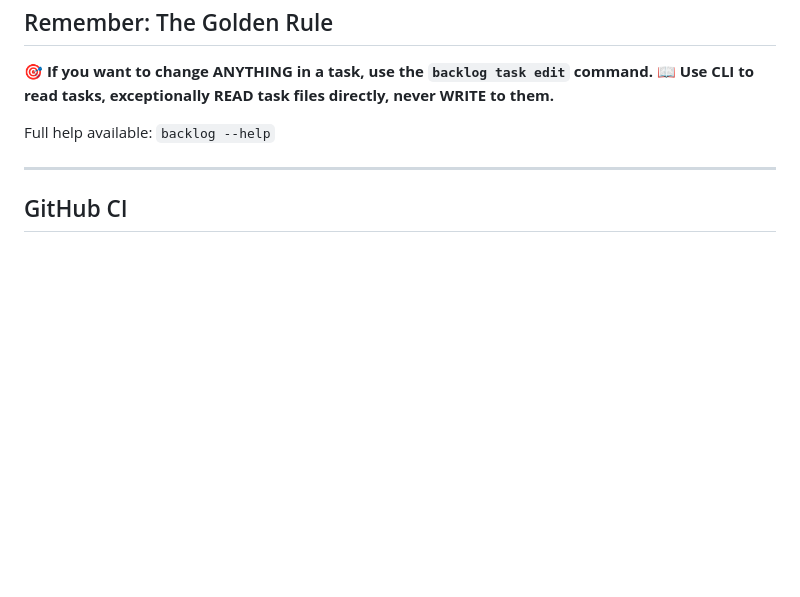
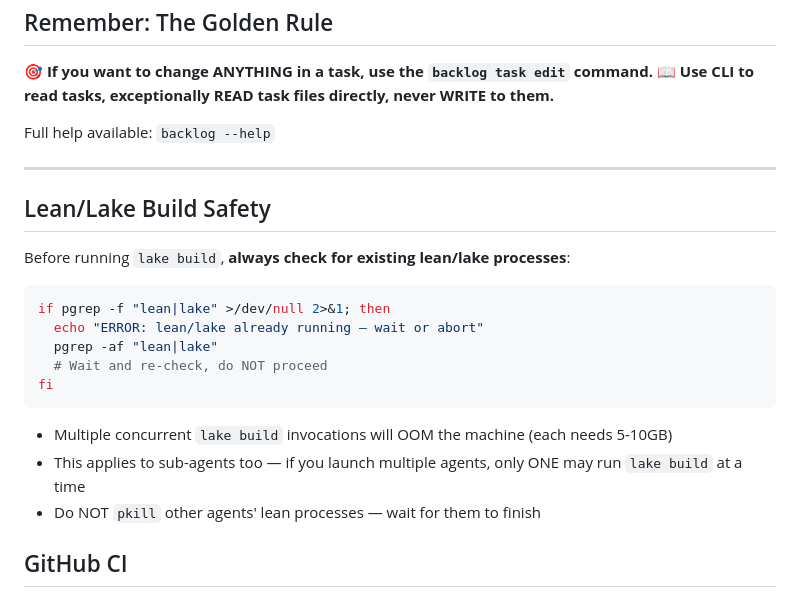
Before and after one commit to eisbaw/Clift, a Markdown page: CLAUDE.md, the part around the change. Rendered like a GitHub page; blank space fills up the shorter version.

````diff
--- a/CLAUDE.md
+++ b/CLAUDE.md
@@ -636,6 +636,20 @@ Full help available: `backlog --help`
 
 ---
 
+## Lean/Lake Build Safety
+
+Before running `lake build`, **always check for existing lean/lake processes**:
+```bash
+if pgrep -f "lean|lake" >/dev/null 2>&1; then
+  echo "ERROR: lean/lake already running — wait or abort"
+  pgrep -af "lean|lake"
+  # Wait and re-check, do NOT proceed
+fi
+```
+- Multiple concurrent `lake build` invocations will OOM the machine (each needs 5-10GB)
+- This applies to sub-agents too — if you launch multiple agents, only ONE may run `lake build` at a time
+- Do NOT `pkill` other agents' lean processes — wait for them to finish
+
 ## GitHub CI
 
 - **No logic in CI workflow YAML.** GitHub Actions workflows must only call `nix develop` and `just` recipes.
````
Also changed, not shown: .claude/agents/prover.md (+15 -14 lines).
